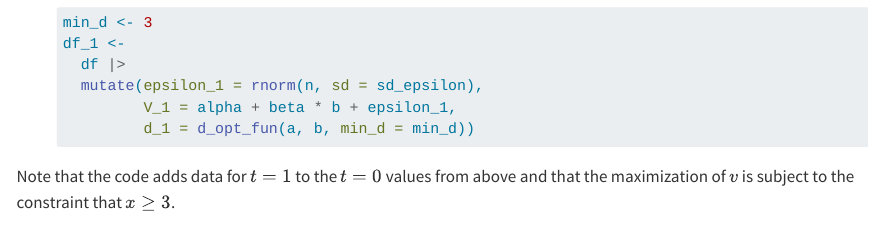
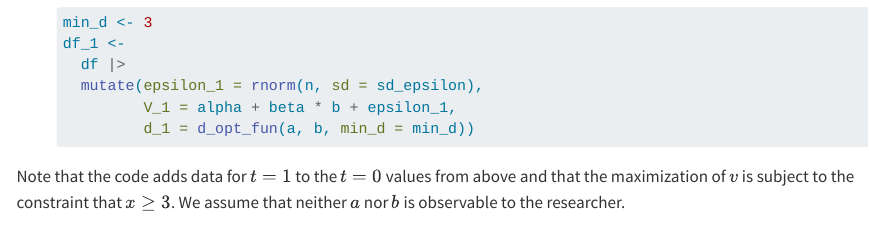
Before and after one commit to iangow/far_templates, a Quarto document (iv.qmd): the page in a window 1100 px wide, from 2450 px down. Rendered offline with R 4.5, knitr and Pandoc in place of Quarto, with nearby package versions.

Commit message:
Added assumption to iv.qmd.

````diff
--- a/iv.qmd
+++ b/iv.qmd
@@ -143,6 +143,7 @@ df_1 <-
 ```
 </ul>
 Note that the code adds data for $t=1$ to the $t=0$ values from above and that the maximization of $v$ is subject to the constraint that $x \geq `r min_d`$.
+We assume that neither $a$ nor $b$ is observable to the researcher.
 
   b. Using OLS, estimate the relationship between firm value at time $t=1$ ($V_1$) and the number of Plain-Belly directors on the board ($d_1$).
   c. Estimate an IV regression using the strategy of @Ahern:2012kca.
````
